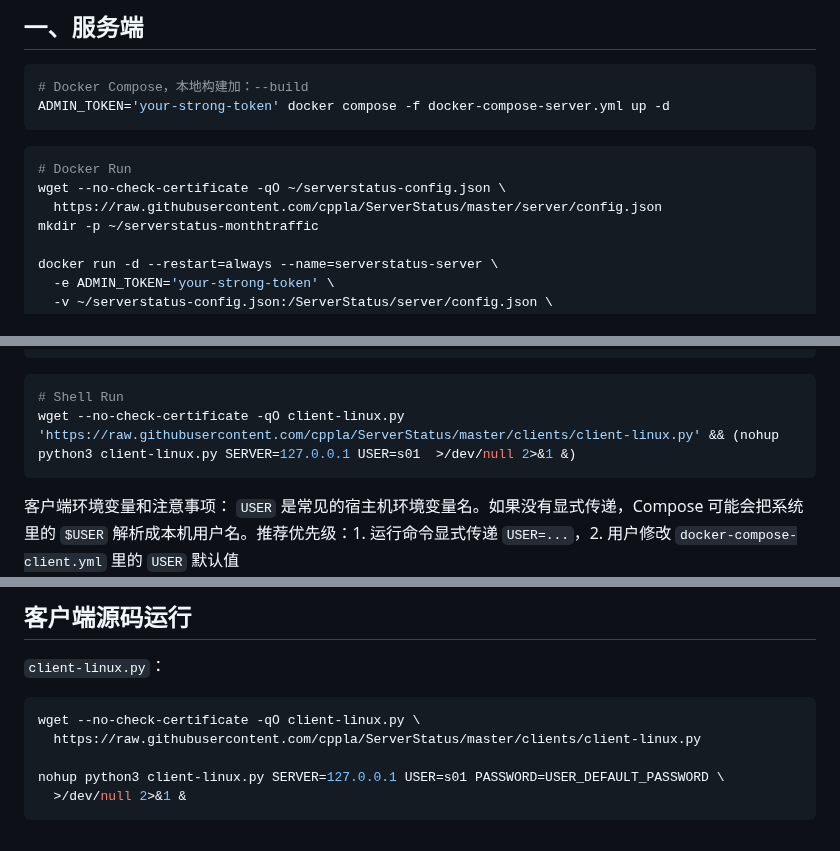
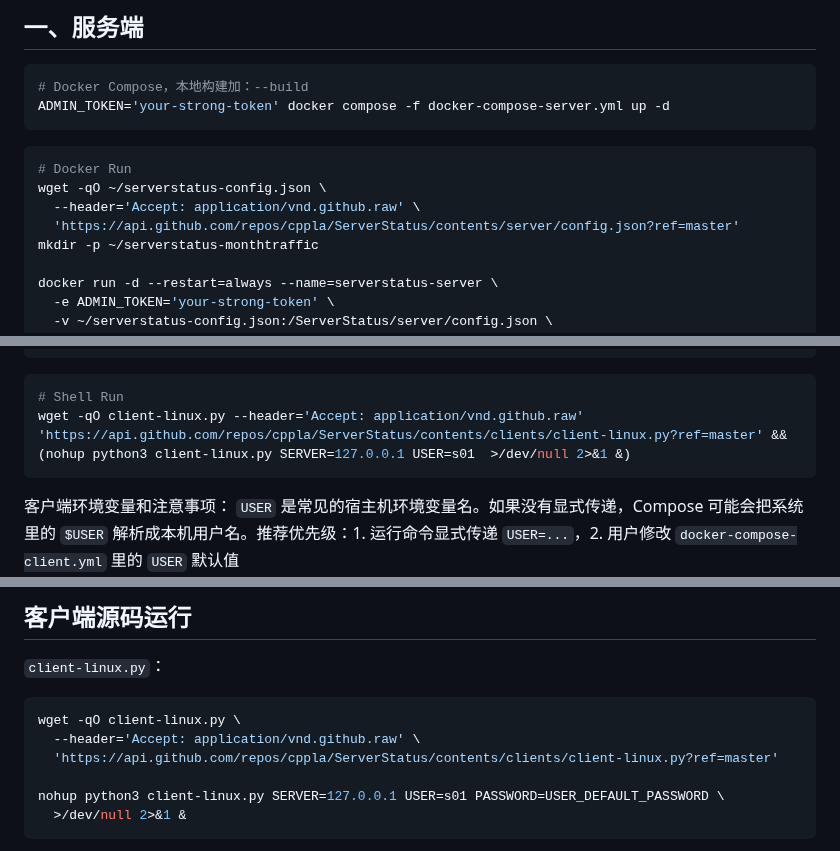
Before and after one commit to cppla/ServerStatus, a Markdown page: README.md, 3 parts joined by grey strips. Rendered like a GitHub page.

Commit message:
raw域名被限流，替换为api

````diff
--- a/README.md
+++ b/README.md
@@ -23,8 +23,9 @@ ADMIN_TOKEN='your-strong-token' docker compose -f docker-compose-server.yml up -
 
 ```bash
 # Docker Run
-wget --no-check-certificate -qO ~/serverstatus-config.json \
-  https://raw.githubusercontent.com/cppla/ServerStatus/master/server/config.json
+wget -qO ~/serverstatus-config.json \
+  --header='Accept: application/vnd.github.raw' \
+  'https://api.github.com/repos/cppla/ServerStatus/contents/server/config.json?ref=master'
 mkdir -p ~/serverstatus-monthtraffic
 
 docker run -d --restart=always --name=serverstatus-server \
@@ -61,7 +62,7 @@ docker run -d --restart=always --name=serverstatus-client \
 
 ```bash
 # Shell Run
-wget --no-check-certificate -qO client-linux.py 'https://raw.githubusercontent.com/cppla/ServerStatus/master/clients/client-linux.py' && (nohup python3 client-linux.py SERVER=127.0.0.1 USER=s01  >/dev/null 2>&1 &)
+wget -qO client-linux.py --header='Accept: application/vnd.github.raw' 'https://api.github.com/repos/cppla/ServerStatus/contents/clients/client-linux.py?ref=master' && (nohup python3 client-linux.py SERVER=127.0.0.1 USER=s01  >/dev/null 2>&1 &)
 ```
 
 客户端环境变量和注意事项：
@@ -295,8 +296,9 @@ server {
 `client-linux.py`：
 
 ```bash
-wget --no-check-certificate -qO client-linux.py \
-  https://raw.githubusercontent.com/cppla/ServerStatus/master/clients/client-linux.py
+wget -qO client-linux.py \
+  --header='Accept: application/vnd.github.raw' \
+  'https://api.github.com/repos/cppla/ServerStatus/contents/clients/client-linux.py?ref=master'
 
 nohup python3 client-linux.py SERVER=127.0.0.1 USER=s01 PASSWORD=USER_DEFAULT_PASSWORD \
   >/dev/null 2>&1 &
````
